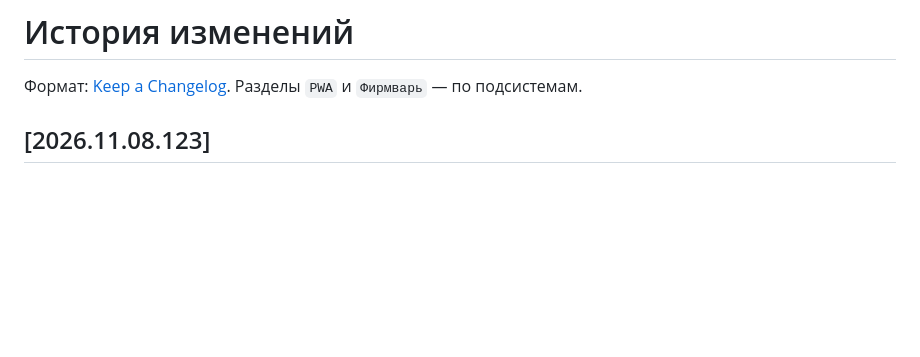
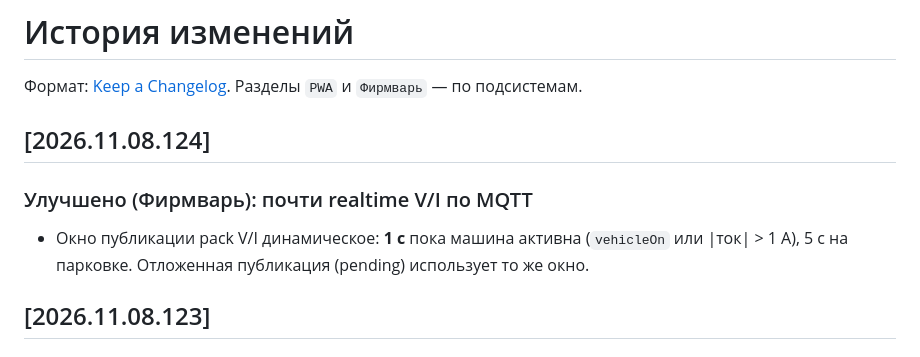
Before and after one commit to wargaelanor/leafapp, a Markdown page: docs/CHANGELOG.md, the part around the change. GitHub-like rendering; blank space fills up the shorter version.

Commit message:
docs: FW .124

```diff
--- a/docs/CHANGELOG.md
+++ b/docs/CHANGELOG.md
@@ -2,6 +2,13 @@
 
 Формат: [Keep a Changelog](https://keepachangelog.com/). Разделы
 `PWA` и `Фирмварь` — по подсистемам.
+
+## [2026.11.08.124]
+
+### Улучшено (Фирмварь): почти realtime V/I по MQTT
+- Окно публикации pack V/I динамическое: **1 с** пока машина активна
+  (`vehicleOn` или |ток| > 1 А), 5 с на парковке. Отложенная публикация
+  (pending) использует то же окно.
 
 ## [2026.11.08.123]
 
```
Also changed, not shown: docs/RELEASES.md (+1 -0 lines).
